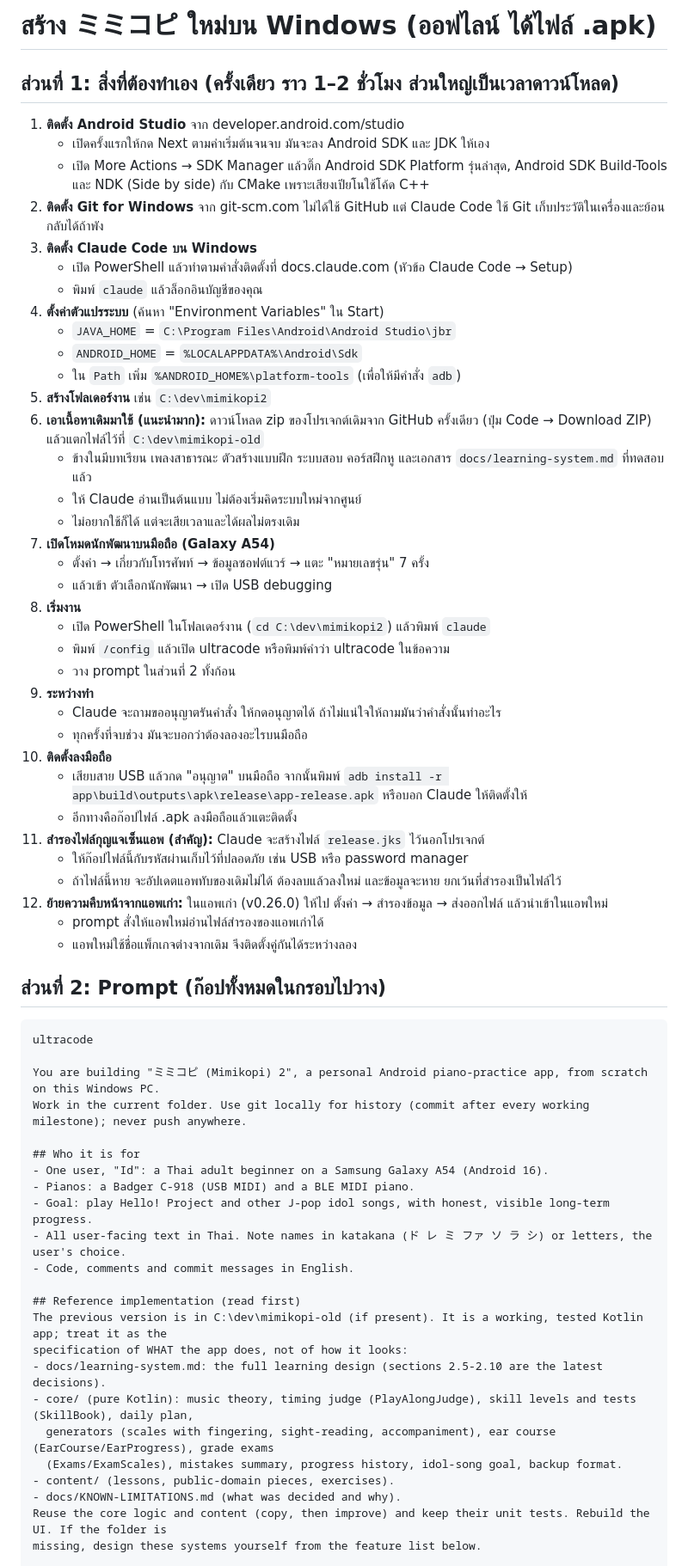
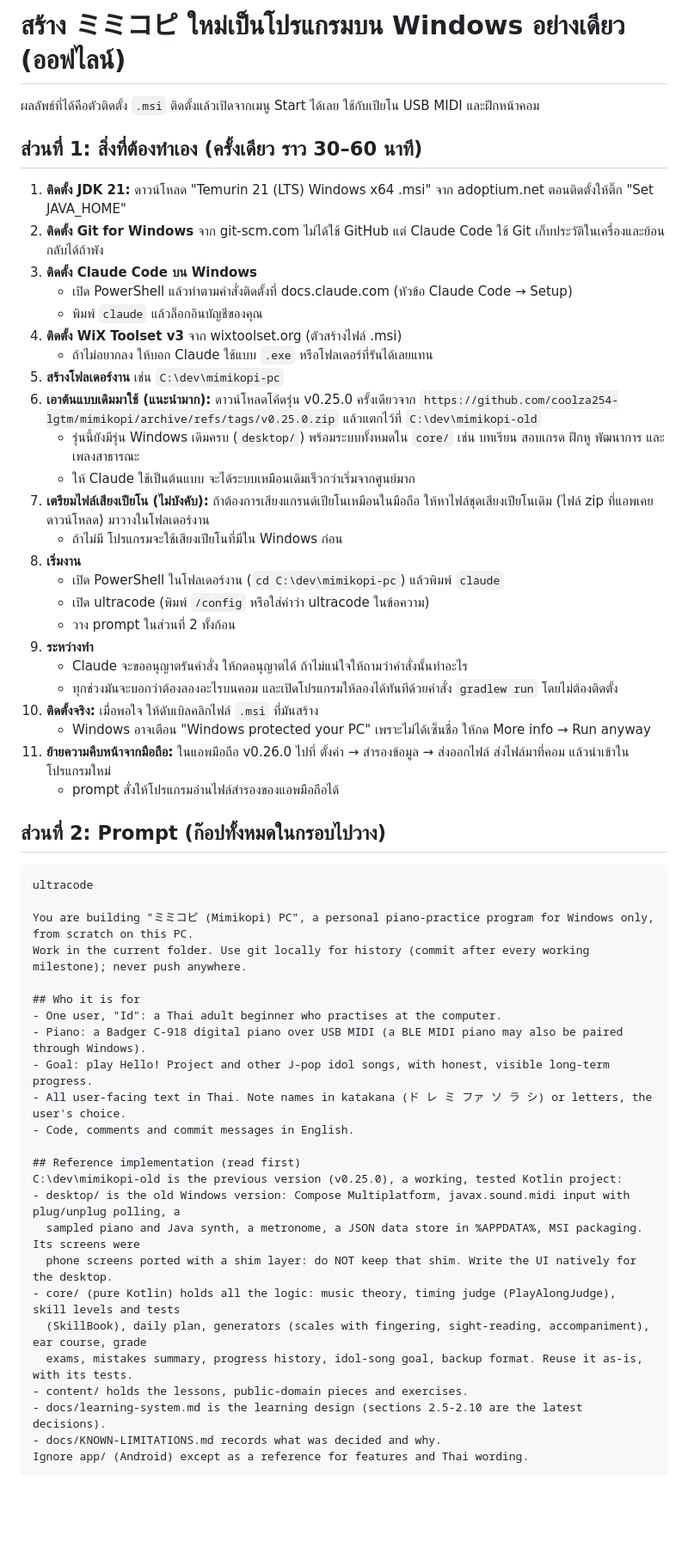
Before and after one commit to coolza254-lgtm/mimikopi, a Markdown page: docs/REBUILD-PROMPT.md, the part around one of its changes. Shown at 86% size. Drawn GitHub-style; blank space fills up the shorter version.

Commit message:
Rebuild guide: Windows-only desktop program instead of APK
Co-Authored-By: Claude Opus 5.5 <noreply@anthropic.com>
Claude-Session: https://claude.ai/code/session_01My7SJAZ6zn5RHSuiaLSGaj

````diff
--- a/docs/REBUILD-PROMPT.md
+++ b/docs/REBUILD-PROMPT.md
@@ -1,68 +1,62 @@
-# สร้าง ミミコピ ใหม่บน Windows (ออฟไลน์ ได้ไฟล์ .apk)
+# สร้าง ミミコピ ใหม่เป็นโปรแกรมบน Windows อย่างเดียว (ออฟไลน์)
 
-## ส่วนที่ 1: สิ่งที่ต้องทำเอง (ครั้งเดียว ราว 1–2 ชั่วโมง ส่วนใหญ่เป็นเวลาดาวน์โหลด)
+ผลลัพธ์ที่ได้คือตัวติดตั้ง `.msi` ติดตั้งแล้วเปิดจากเมนู Start ได้เลย ใช้กับเปียโน USB MIDI และฝึกหน้าคอม
 
-1. **ติดตั้ง Android Studio** จาก developer.android.com/studio
-   - เปิดครั้งแรกให้กด Next ตามค่าเริ่มต้นจนจบ มันจะลง Android SDK และ JDK ให้เอง
-   - เปิด More Actions → SDK Manager แล้วติ๊ก Android SDK Platform รุ่นล่าสุด, Android SDK Build-Tools และ NDK (Side by side) กับ CMake เพราะเสียงเปียโนใช้โค้ด C++
+## ส่วนที่ 1: สิ่งที่ต้องทำเอง (ครั้งเดียว ราว 30–60 นาที)
+
+1. **ติดตั้ง JDK 21:** ดาวน์โหลด "Temurin 21 (LTS) Windows x64 .msi" จาก adoptium.net ตอนติดตั้งให้ติ๊ก "Set JAVA_HOME"
 2. **ติดตั้ง Git for Windows** จาก git-scm.com ไม่ได้ใช้ GitHub แต่ Claude Code ใช้ Git เก็บประวัติในเครื่องและย้อนกลับได้ถ้าพัง
 3. **ติดตั้ง Claude Code บน Windows**
    - เปิด PowerShell แล้วทำตามคำสั่งติดตั้งที่ docs.claude.com (หัวข้อ Claude Code → Setup)
    - พิมพ์ `claude` แล้วล็อกอินบัญชีของคุณ
-4. **ตั้งค่าตัวแปรระบบ** (ค้นหา "Environment Variables" ใน Start)
-   - `JAVA_HOME` = `C:\Program Files\Android\Android Studio\jbr`
-   - `ANDROID_HOME` = `%LOCALAPPDATA%\Android\Sdk`
-   - ใน `Path` เพิ่ม `%ANDROID_HOME%\platform-tools` (เพื่อให้มีคำสั่ง `adb`)
-5. **สร้างโฟลเดอร์งาน** เช่น `C:\dev\mimikopi2`
-6. **เอาเนื้อหาเดิมมาใช้ (แนะนำมาก):** ดาวน์โหลด zip ของโปรเจกต์เดิมจาก GitHub ครั้งเดียว (ปุ่ม Code → Download ZIP) แล้วแตกไฟล์ไว้ที่ `C:\dev\mimikopi-old`
-   - ข้างในมีบทเรียน เพลงสาธารณะ ตัวสร้างแบบฝึก ระบบสอบ คอร์สฝึกหู และเอกสาร `docs/learning-system.md` ที่ทดสอบแล้ว
-   - ให้ Claude อ่านเป็นต้นแบบ ไม่ต้องเริ่มคิดระบบใหม่จากศูนย์
-   - ไม่อยากใช้ก็ได้ แต่จะเสียเวลาและได้ผลไม่ตรงเดิม
-7. **เปิดโหมดนักพัฒนาบนมือถือ (Galaxy A54)**
-   - ตั้งค่า → เกี่ยวกับโทรศัพท์ → ข้อมูลซอฟต์แวร์ → แตะ "หมายเลขรุ่น" 7 ครั้ง
-   - แล้วเข้า ตัวเลือกนักพัฒนา → เปิด USB debugging
+4. **ติดตั้ง WiX Toolset v3** จาก wixtoolset.org (ตัวสร้างไฟล์ .msi)
+   - ถ้าไม่อยากลง ให้บอก Claude ใช้แบบ `.exe` หรือโฟลเดอร์ที่รันได้เลยแทน
+5. **สร้างโฟลเดอร์งาน** เช่น `C:\dev\mimikopi-pc`
+6. **เอาต้นแบบเดิมมาใช้ (แนะนำมาก):** ดาวน์โหลดโค้ดรุ่น v0.25.0 ครั้งเดียวจาก
+   `https://github.com/coolza254-lgtm/mimikopi/archive/refs/tags/v0.25.0.zip`
+   แล้วแตกไว้ที่ `C:\dev\mimikopi-old`
+   - รุ่นนี้ยังมีรุ่น Windows เดิมครบ (`desktop/`) พร้อมระบบทั้งหมดใน `core/` เช่น บทเรียน สอบเกรด ฝึกหู พัฒนาการ และเพลงสาธารณะ
+   - ให้ Claude ใช้เป็นต้นแบบ จะได้ระบบเหมือนเดิมเร็วกว่าเริ่มจากศูนย์มาก
+7. **เตรียมไฟล์เสียงเปียโน (ไม่บังคับ):** ถ้าต้องการเสียงแกรนด์เปียโนเหมือนในมือถือ ให้หาไฟล์ชุดเสียงเปียโนเดิม (ไฟล์ zip ที่แอพเคยดาวน์โหลด) มาวางในโฟลเดอร์งาน
+   - ถ้าไม่มี โปรแกรมจะใช้เสียงเปียโนที่มีใน Windows ก่อน
 8. **เริ่มงาน**
-   - เปิด PowerShell ในโฟลเดอร์งาน (`cd C:\dev\mimikopi2`) แล้วพิมพ์ `claude`
-   - พิมพ์ `/config` แล้วเปิด ultracode หรือพิมพ์คำว่า ultracode ในข้อความ
+   - เปิด PowerShell ในโฟลเดอร์งาน (`cd C:\dev\mimikopi-pc`) แล้วพิมพ์ `claude`
+   - เปิด ultracode (พิมพ์ `/config` หรือใส่คำว่า ultracode ในข้อความ)
    - วาง prompt ในส่วนที่ 2 ทั้งก้อน
 9. **ระหว่างทำ**
-   - Claude จะถามขออนุญาตรันคำสั่ง ให้กดอนุญาตได้ ถ้าไม่แน่ใจให้ถามมันว่าคำสั่งนั้นทำอะไร
-   - ทุกครั้งที่จบช่วง มันจะบอกว่าต้องลองอะไรบนมือถือ
-10. **ติดตั้งลงมือถือ**
-    - เสียบสาย USB แล้วกด "อนุญาต" บนมือถือ จากนั้นพิมพ์ `adb install -r app\build\outputs\apk\release\app-release.apk` หรือบอก Claude ให้ติดตั้งให้
-    - อีกทางคือก๊อปไฟล์ .apk ลงมือถือแล้วแตะติดตั้ง
-11. **สำรองไฟล์กุญแจเซ็นแอพ (สำคัญ):** Claude จะสร้างไฟล์ `release.jks` ไว้นอกโปรเจกต์
-    - ให้ก๊อปไฟล์นี้กับรหัสผ่านเก็บไว้ที่ปลอดภัย เช่น USB หรือ password manager
-    - ถ้าไฟล์นี้หาย จะอัปเดตแอพทับของเดิมไม่ได้ ต้องลบแล้วลงใหม่ และข้อมูลจะหาย ยกเว้นที่สำรองเป็นไฟล์ไว้
-12. **ย้ายความคืบหน้าจากแอพเก่า:** ในแอพเก่า (v0.26.0) ให้ไป ตั้งค่า → สำรองข้อมูล → ส่งออกไฟล์ แล้วนำเข้าในแอพใหม่
-    - prompt สั่งให้แอพใหม่อ่านไฟล์สำรองของแอพเก่าได้
-    - แอพใหม่ใช้ชื่อแพ็กเกจต่างจากเดิม จึงติดตั้งคู่กันได้ระหว่างลอง
+   - Claude จะขออนุญาตรันคำสั่ง ให้กดอนุญาตได้ ถ้าไม่แน่ใจให้ถามว่าคำสั่งนั้นทำอะไร
+   - ทุกช่วงมันจะบอกว่าต้องลองอะไรบนคอม และเปิดโปรแกรมให้ลองได้ทันทีด้วยคำสั่ง `gradlew run` โดยไม่ต้องติดตั้ง
+10. **ติดตั้งจริง:** เมื่อพอใจ ให้ดับเบิลคลิกไฟล์ `.msi` ที่มันสร้าง
+    - Windows อาจเตือน "Windows protected your PC" เพราะไม่ได้เซ็นชื่อ ให้กด More info → Run anyway
+11. **ย้ายความคืบหน้าจากมือถือ:** ในแอพมือถือ v0.26.0 ไปที่ ตั้งค่า → สำรองข้อมูล → ส่งออกไฟล์ ส่งไฟล์มาที่คอม แล้วนำเข้าในโปรแกรมใหม่
+    - prompt สั่งให้โปรแกรมอ่านไฟล์สำรองของแอพมือถือได้
 
 ## ส่วนที่ 2: Prompt (ก๊อปทั้งหมดในกรอบไปวาง)
 
 ```text
 ultracode
 
-You are building "ミミコピ (Mimikopi) 2", a personal Android piano-practice app, from scratch on this Windows PC.
+You are building "ミミコピ (Mimikopi) PC", a personal piano-practice program for Windows only, from scratch on this PC.
 Work in the current folder. Use git locally for history (commit after every working milestone); never push anywhere.
 
 ## Who it is for
-- One user, "Id": a Thai adult beginner on a Samsung Galaxy A54 (Android 16).
-- Pianos: a Badger C-918 (USB MIDI) and a BLE MIDI piano.
+- One user, "Id": a Thai adult beginner who practises at the computer.
+- Piano: a Badger C-918 digital piano over USB MIDI (a BLE MIDI piano may also be paired through Windows).
 - Goal: play Hello! Project and other J-pop idol songs, with honest, visible long-term progress.
 - All user-facing text in Thai. Note names in katakana (ド レ ミ ファ ソ ラ シ) or letters, the user's choice.
 - Code, comments and commit messages in English.
 
 ## Reference implementation (read first)
-The previous version is in C:\dev\mimikopi-old (if present). It is a working, tested Kotlin app; treat it as the
-specification of WHAT the app does, not of how it looks:
-- docs/learning-system.md: the full learning design (sections 2.5-2.10 are the latest decisions).
-- core/ (pure Kotlin): music theory, timing judge (PlayAlongJudge), skill levels and tests (SkillBook), daily plan,
-  generators (scales with fingering, sight-reading, accompaniment), ear course (EarCourse/EarProgress), grade exams
-  (Exams/ExamScales), mistakes summary, progress history, idol-song goal, backup format.
-- content/ (lessons, public-domain pieces, exercises).
-- docs/KNOWN-LIMITATIONS.md (what was decided and why).
-Reuse the core logic and content (copy, then improve) and keep their unit tests. Rebuild the UI. If the folder is
-missing, design these systems yourself from the feature list below.
+C:\dev\mimikopi-old is the previous version (v0.25.0), a working, tested Kotlin project:
+- desktop/ is the old Windows version: Compose Multiplatform, javax.sound.midi input with plug/unplug polling, a
+  sampled piano and Java synth, a metronome, a JSON data store in %APPDATA%, MSI packaging. Its screens were
+  phone screens ported with a shim layer: do NOT keep that shim. Write the UI natively for the desktop.
+- core/ (pure Kotlin) holds all the logic: music theory, timing judge (PlayAlongJudge), skill levels and tests
+  (SkillBook), daily plan, generators (scales with fingering, sight-reading, accompaniment), ear course, grade
+  exams, mistakes summary, progress history, idol-song goal, backup format. Reuse it as-is, with its tests.
+- content/ holds the lessons, public-domain pieces and exercises.
+- docs/learning-system.md is the learning design (sections 2.5-2.10 are the latest decisions).
+- docs/KNOWN-LIMITATIONS.md records what was decided and why.
+Ignore app/ (Android) except as a reference for features and Thai wording.
 
 ## Hard rules
````
Also changed, not shown: other parts of docs/REBUILD-PROMPT.md (+62 -61 lines).
